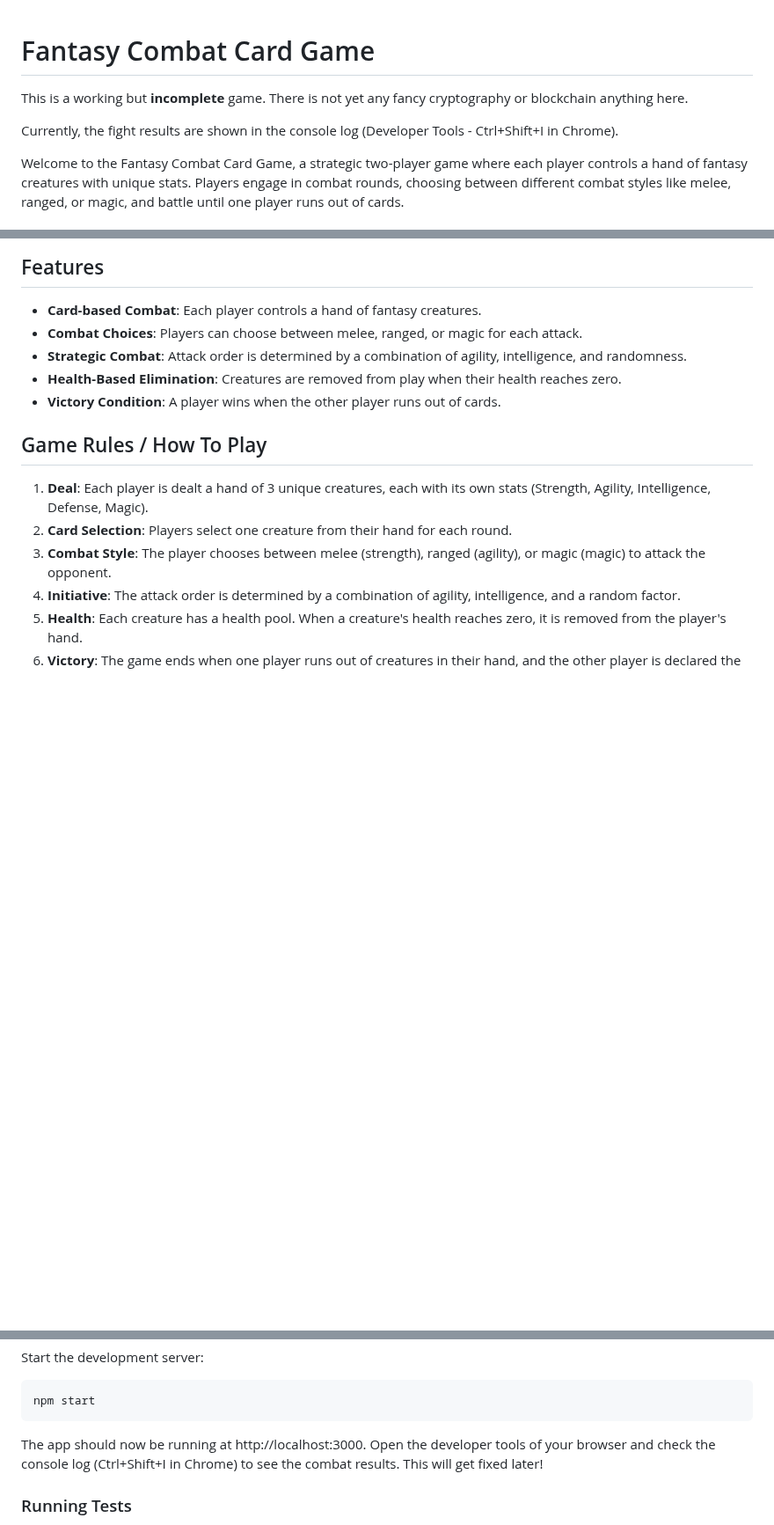
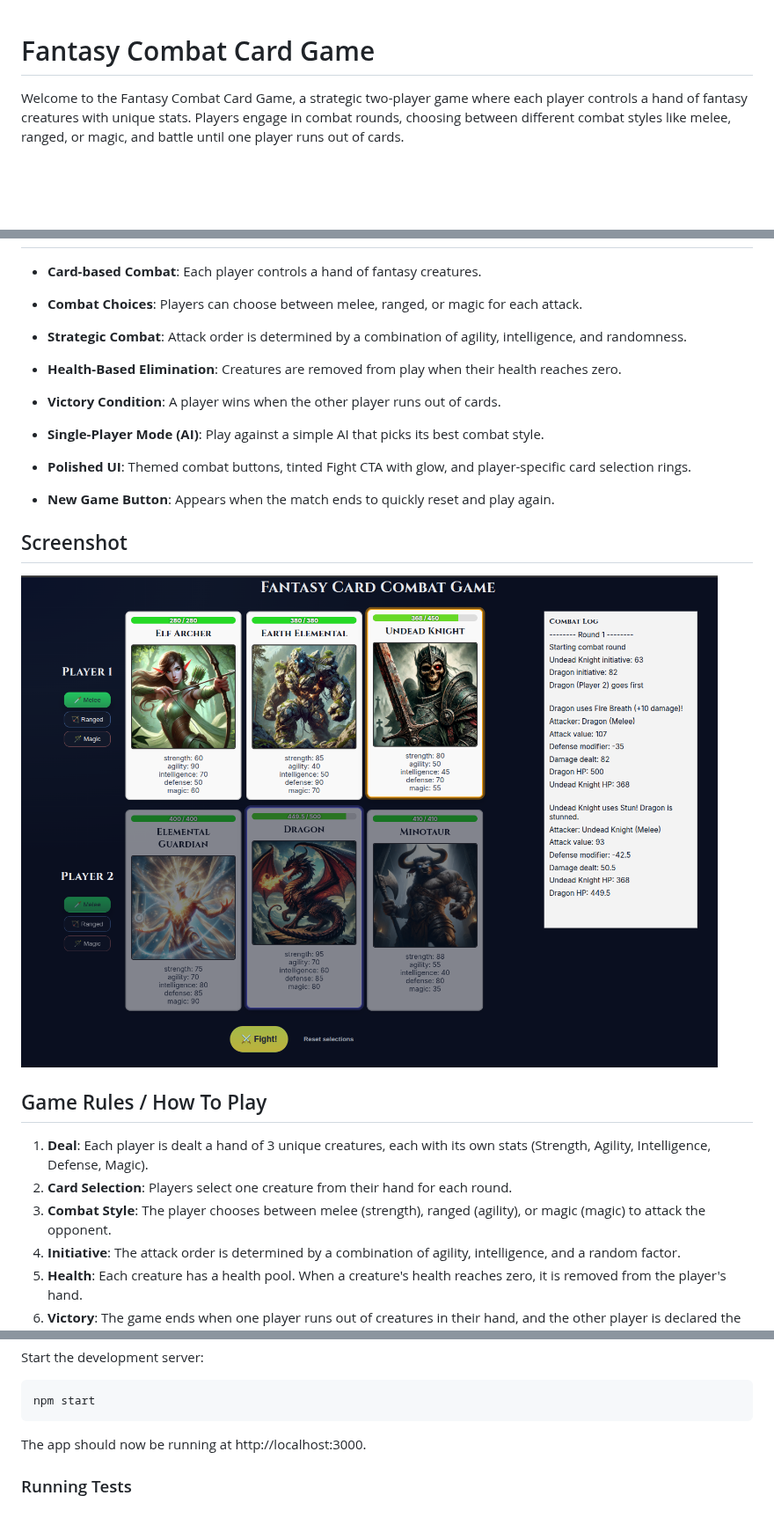
Before and after one commit to EdwardAThomson/fantasy-card-game, a Markdown page: README.md, 3 parts joined by grey strips. Shown at 88% size. Rendered like a GitHub page; pictures changed too: screenshot.png (added); blank space fills up the shorter version.

Commit message:
docs: add screenshot and update readme with new features and UI improvements

````diff
--- a/README.md
+++ b/README.md
@@ -1,8 +1,4 @@
 # Fantasy Combat Card Game
-
-This is a working but **incomplete** game. There is not yet any fancy cryptography or blockchain anything here.
-
-Currently, the fight results are shown in the console log (Developer Tools - Ctrl+Shift+I in Chrome).
 
 Welcome to the Fantasy Combat Card Game, a strategic two-player game where each player controls a hand of fantasy creatures with unique stats. Players engage in combat rounds, choosing between different combat styles like melee, ranged, or magic, and battle until one player runs out of cards.
 
@@ -20,6 +16,14 @@ Welcome to the Fantasy Combat Card Game, a strategic two-player game where each
 * **Strategic Combat**: Attack order is determined by a combination of agility, intelligence, and randomness.
 * **Health-Based Elimination**: Creatures are removed from play when their health reaches zero.
 * **Victory Condition**: A player wins when the other player runs out of cards.
+
+* **Single-Player Mode (AI)**: Play against a simple AI that picks its best combat style.
+* **Polished UI**: Themed combat buttons, tinted Fight CTA with glow, and player-specific card selection rings.
+* **New Game Button**: Appears when the match ends to quickly reset and play again.
+
+## Screenshot
+
+![Fantasy Combat Card Game screenshot](./screenshot.png)
 
 ## Game Rules / How To Play
 1. **Deal**: Each player is dealt a hand of 3 unique creatures, each with its own stats (Strength, Agility, Intelligence, Defense, Magic).
@@ -61,7 +65,7 @@ Start the development server:
 npm start
 ```
 
-The app should now be running at http://localhost:3000. Open the developer tools of your browser and check the console log (Ctrl+Shift+I in Chrome) to see the combat results. This will get fixed later!
+The app should now be running at http://localhost:3000.
 
 ### Running Tests
 Before running tests, make sure all dependencies are installed. If you have not already run `npm install` (or `npm ci`), do so first, then run:
````
